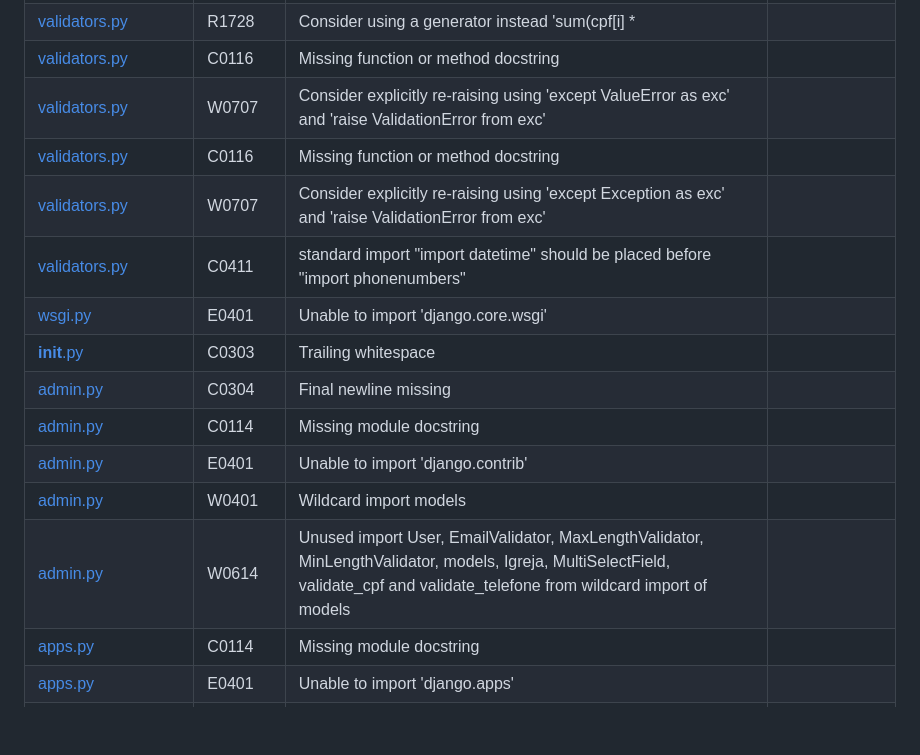
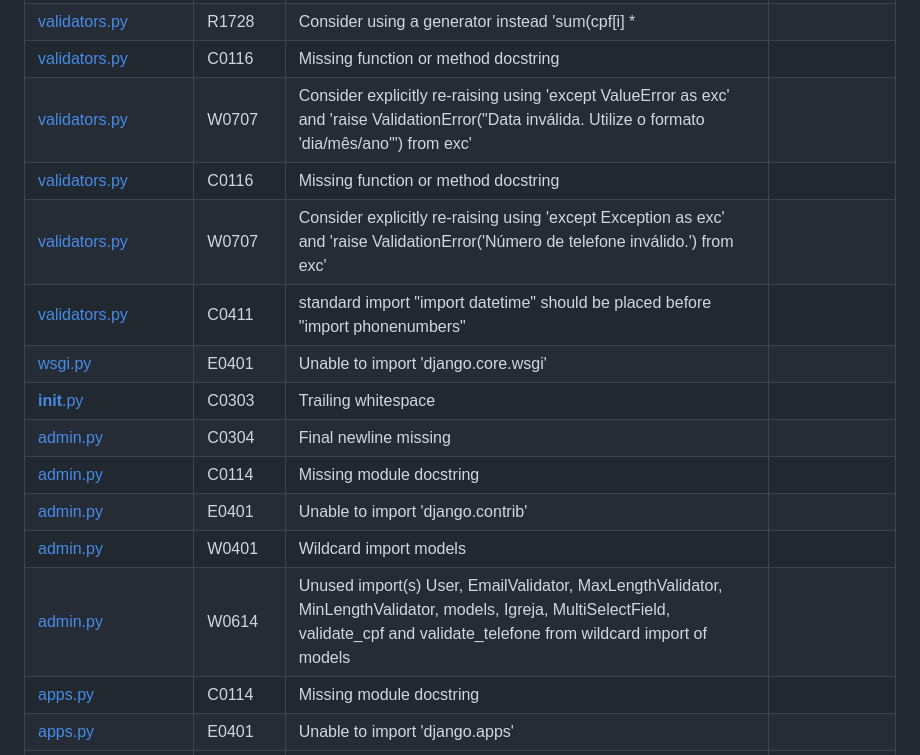
Before and after one commit to maiconrp/adgestao, a Markdown page: pylint_report.md, the part around one of its changes. Rendered like a GitHub page; blank space fills up the shorter version.

Commit message:
:wrench: chore: Add pylint issues

```diff
--- a/pylint_report.md
+++ b/pylint_report.md
@@ -76,9 +76,9 @@
 | [validators.py](code/adgestao/validators.py) |  R1728 |  Consider using a generator instead 'sum(cpf[i] * |  |
 | [validators.py](code/adgestao/validators.py) |  R1728 |  Consider using a generator instead 'sum(cpf[i] * |  |
 | [validators.py](code/adgestao/validators.py) |  C0116 |  Missing function or method docstring |  |
-| [validators.py](code/adgestao/validators.py) |  W0707 |  Consider explicitly re-raising using 'except ValueError as exc' and 'raise ValidationError from exc' |  |
+| [validators.py](code/adgestao/validators.py) |  W0707 |  Consider explicitly re-raising using 'except ValueError as exc' and 'raise ValidationError("Data inválida. Utilize o formato 'dia/mês/ano'") from exc' |  |
 | [validators.py](code/adgestao/validators.py) |  C0116 |  Missing function or method docstring |  |
-| [validators.py](code/adgestao/validators.py) |  W0707 |  Consider explicitly re-raising using 'except Exception as exc' and 'raise ValidationError from exc' |  |
+| [validators.py](code/adgestao/validators.py) |  W0707 |  Consider explicitly re-raising using 'except Exception as exc' and 'raise ValidationError('Número de telefone inválido.') from exc' |  |
 | [validators.py](code/adgestao/validators.py) |  C0411 |  standard import "import datetime" should be placed before "import phonenumbers" |  |
 | [wsgi.py](code/adgestao/wsgi.py) |  E0401 |  Unable to import 'django.core.wsgi' |  |
 | [__init__.py](code/apps/accounts/__init__.py) |  C0303 |  Trailing whitespace |  |
@@ -86,7 +86,7 @@
 | [admin.py](code/apps/accounts/admin.py) |  C0114 |  Missing module docstring |  |
 | [admin.py](code/apps/accounts/admin.py) |  E0401 |  Unable to import 'django.contrib' |  |
 | [admin.py](code/apps/accounts/admin.py) |  W0401 |  Wildcard import models |  |
-| [admin.py](code/apps/accounts/admin.py) |  W0614 |  Unused import User, EmailValidator, MaxLengthValidator, MinLengthValidator, models, Igreja, MultiSelectField, validate_cpf and validate_telefone from wildcard import of models |  |
+| [admin.py](code/apps/accounts/admin.py) |  W0614 |  Unused import(s) User, EmailValidator, MaxLengthValidator, MinLengthValidator, models, Igreja, MultiSelectField, validate_cpf and validate_telefone from wildcard import of models |  |
 | [apps.py](code/apps/accounts/apps.py) |  C0114 |  Missing module docstring |  |
 | [apps.py](code/apps/accounts/apps.py) |  E0401 |  Unable to import 'django.apps' |  |
 | [apps.py](code/apps/accounts/apps.py) |  C0115 |  Missing class docstring |  |
```
Also changed, not shown: other parts of pylint_report.md (+11 -11 lines).
